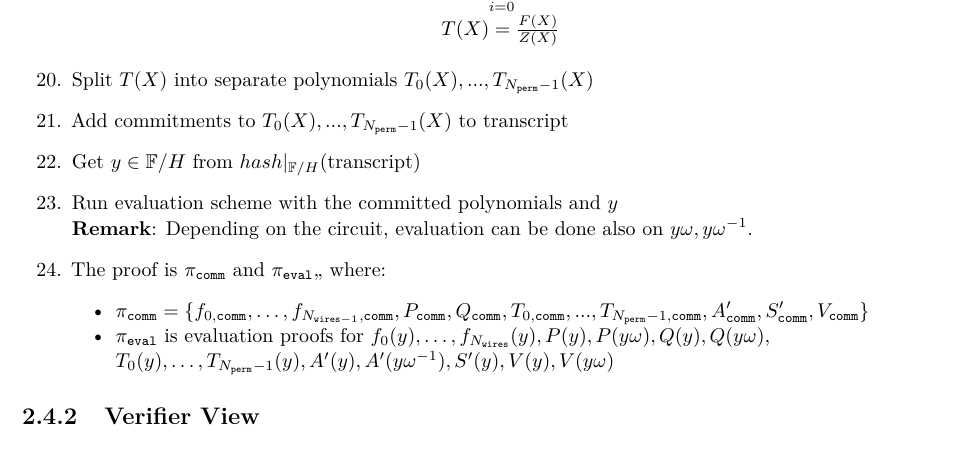
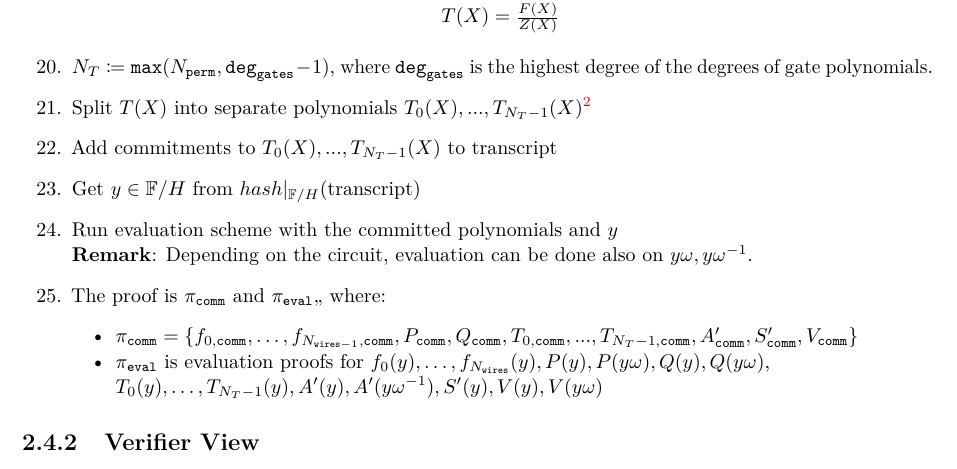
Before and after one commit to NilFoundation/solana-consensus-proof, a LaTeX thesis (docs/design/main.tex, which reads docs/design/chapters/generator/proof/protocol.tex): part of page 8 of 21, cut at the place of the change. Compiled offline with pdfLaTeX.

Commit message:
redshift T polynomial degree fix

```diff
--- a/docs/design/chapters/generator/proof/protocol.tex
+++ b/docs/design/chapters/generator/proof/protocol.tex
@@ -122,19 +122,22 @@ For details on polynomial commitment scheme and polynomial evaluation scheme, we
             $F(X) = \sum\limits_{i = 0}^{10} \alpha_iF_i(X)$ \\
             $T(X) = \frac{F(X)}{Z(X)}$
         \end{center}
-    \item Split $T(X)$ into separate polynomials $T_0(X), ..., T_{N_{\texttt{perm}} - 1}(X)$
-    \item Add commitments to $T_0(X), ..., T_{N_{\texttt{perm}} - 1}(X)$ to $\text{transcript}$
+    \item $N_T \coloneqq \texttt{max}(N_{\texttt{perm}}, \texttt{deg}_{\texttt{gates}} - 1)$,
+		where $\texttt{deg}_{\texttt{gates}}$ is the highest degree of the degrees of gate polynomials.
+    \item Split $T(X)$ into separate polynomials $T_0(X), ..., T_{N_T - 1}(X)$\footnote{
+    	Commit scheme supposes that polynomials should be degree $\leq n$}
+    \item Add commitments to $T_0(X), ..., T_{N_T - 1}(X)$ to $\text{transcript}$
     \item Get $y \in \mathbb{F}/H$ from $hash|_{\mathbb{F}/H}(\text{transcript})$
     \item Run evaluation scheme with the committed polynomials and $y$ \\
         \textbf{Remark}: Depending on the circuit, evaluation can be done also on $y\omega, y\omega^{-1}$.
     \item The proof is $\pi_{\texttt{comm}}$ and $\pi_{\texttt{eval}}$,, where:
         \begin{itemize}
             \item $\pi_{\texttt{comm}} = \{f_{0, \texttt{comm}}, \dots, f_{N_{\texttt{wires} - 1}, \texttt{comm}},
-                    P_{\texttt{comm}}, Q_{\texttt{comm}}, T_{0, \texttt{comm}}, ..., T_{N_{\texttt{perm}} - 1, \texttt{comm}},
+                    P_{\texttt{comm}}, Q_{\texttt{comm}}, T_{0, \texttt{comm}}, ..., T_{N_T - 1, \texttt{comm}},
                 A'_{\texttt{comm}}, S'_{\texttt{comm}}, V_{\texttt{comm}} \}$
             \item  $\pi_{\texttt{eval}}$ is evaluation proofs for $f_0(y), \dots, f_{N_{\texttt{wires}}}(y),
                 P(y), P(y\omega), Q(y), Q(y\omega),$ \\
-                $T_0(y), \dots, T_{N_{\texttt{perm}} - 1}(y), A'(y), A'(y\omega^{-1}), S'(y), V(y), V(y\omega)$
+                $T_0(y), \dots, T_{N_T - 1}(y), A'(y), A'(y\omega^{-1}), S'(y), V(y), V(y\omega)$
         \end{itemize}
 \end{enumerate}
 
```
Also changed, not shown: docs/design/main.pdf, docs/design/chapters/generator/proof/protocol.tex (8 more changed lines).
